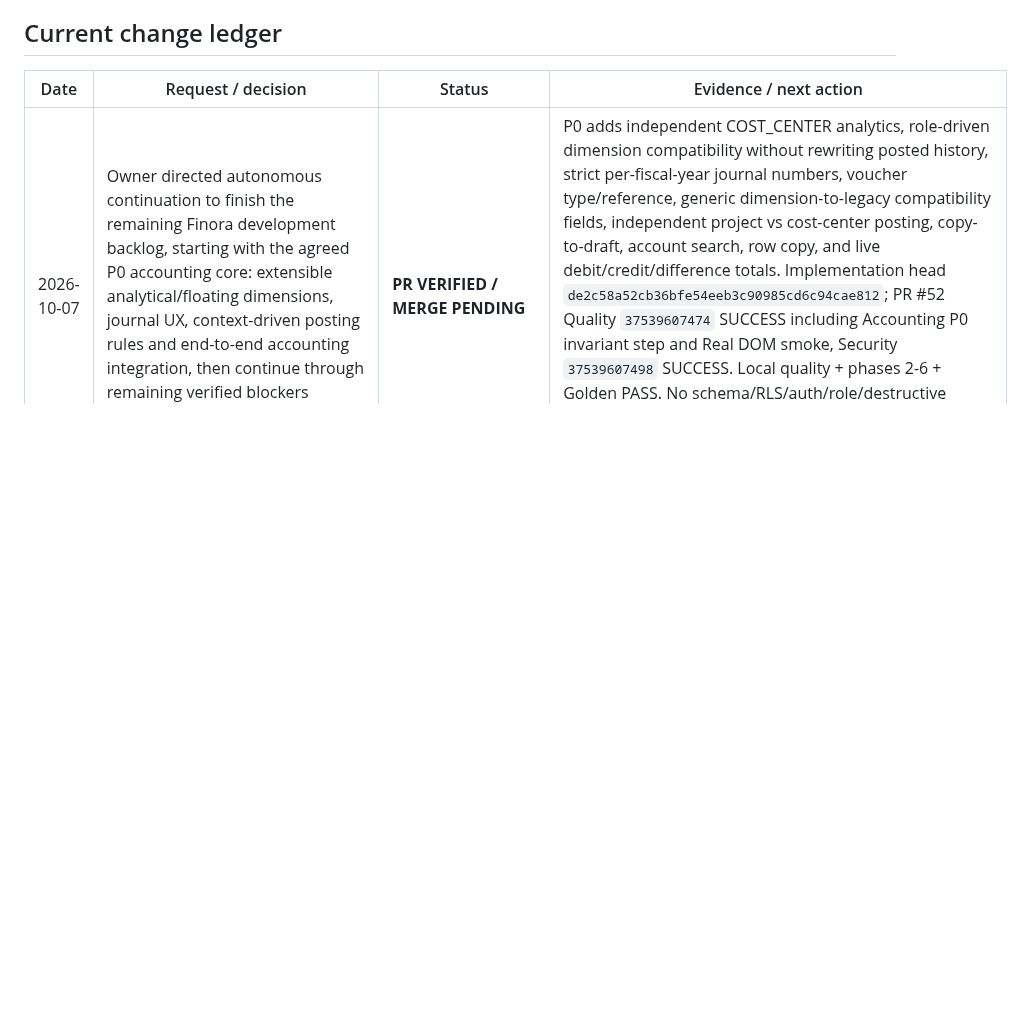
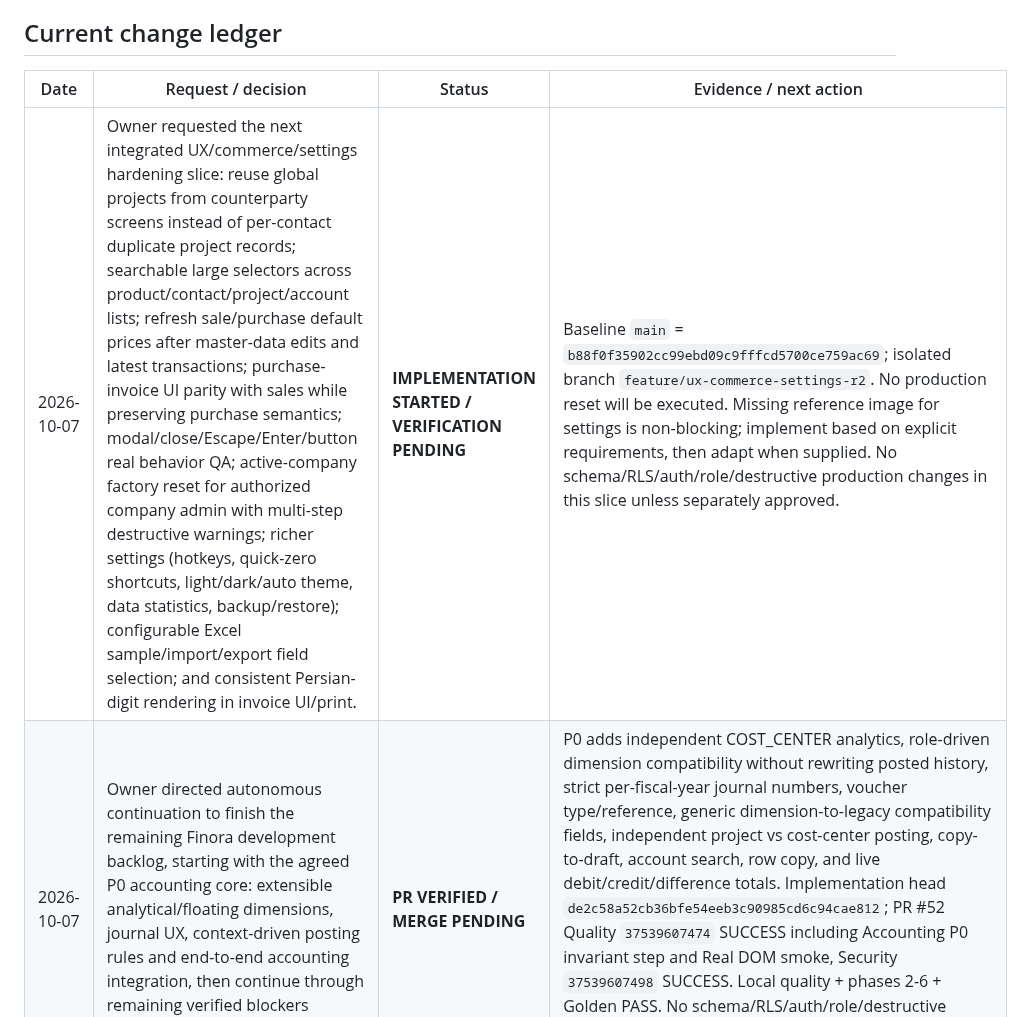
Before and after one commit to davoodmehraban89/Factor-easy, a Markdown page: PROJECT_STATE.md, the part around the change. GitHub-like rendering; blank space fills up the shorter version.

Commit message:
docs: start commerce ux settings hardening slice

```diff
--- a/PROJECT_STATE.md
+++ b/PROJECT_STATE.md
@@ -17,6 +17,7 @@ The latest user message is the sole source of new instructions. Read AGENTS.md t
 ## Current change ledger
 | Date | Request / decision | Status | Evidence / next action |
 |---|---|---|---|
+| 2026-10-07 | Owner requested the next integrated UX/commerce/settings hardening slice: reuse global projects from counterparty screens instead of per-contact duplicate project records; searchable large selectors across product/contact/project/account lists; refresh sale/purchase default prices after master-data edits and latest transactions; purchase-invoice UI parity with sales while preserving purchase semantics; modal/close/Escape/Enter/button real behavior QA; active-company factory reset for authorized company admin with multi-step destructive warnings; richer settings (hotkeys, quick-zero shortcuts, light/dark/auto theme, data statistics, backup/restore); configurable Excel sample/import/export field selection; and consistent Persian-digit rendering in invoice UI/print. | **IMPLEMENTATION STARTED / VERIFICATION PENDING** | Baseline `main` = `b88f0f35902cc99ebd09c9fffcd5700ce759ac69`; isolated branch `feature/ux-commerce-settings-r2`. No production reset will be executed. Missing reference image for settings is non-blocking; implement based on explicit requirements, then adapt when supplied. No schema/RLS/auth/role/destructive production changes in this slice unless separately approved. |
 | 2026-10-07 | Owner directed autonomous continuation to finish the remaining Finora development backlog, starting with the agreed P0 accounting core: extensible analytical/floating dimensions, journal UX, context-driven posting rules and end-to-end accounting integration, then continue through remaining verified blockers without routine pauses. | **PR VERIFIED / MERGE PENDING** | P0 adds independent COST_CENTER analytics, role-driven dimension compatibility without rewriting posted history, strict per-fiscal-year journal numbers, voucher type/reference, generic dimension-to-legacy compatibility fields, independent project vs cost-center posting, copy-to-draft, account search, row copy, and live debit/credit/difference totals. Implementation head `de2c58a52cb36bfe54eeb3c90985cd6c94cae812`; PR #52 Quality `37539607474` SUCCESS including Accounting P0 invariant step and Real DOM smoke, Security `37539607498` SUCCESS. Local quality + phases 2-6 + Golden PASS. No schema/RLS/auth/role/destructive production data change. Next: merge after this evidence-state commit rechecks green, then verify main release/deploy exact SHA. |
 | 2026-10-07 | Owner authorized implementation to completion of the researched commerce/accounting redesign: one invoice workspace in Commerce, context-driven reusable floating counterparties, purchase parity (quick supplier + Excel template), and selected-company factory reset that preserves the company. | **COMPLETED / MERGED / RELEASE VERIFIED** | Merged to `main` as `5ae9117c776a33a3cc39775c68ad0c10e13b9c44`. Push Quality run `37529032595` = success; Security `37529032630` = success; Release gate `37529230156` = success; exact gated Pages deployment `37529272934` = success and deployed the same SHA to `http://factoreasy.ir/`. Live HTML loads `js/commercial-rnd.js?v=20261007-commerce-r1`; live bundle contains factory-reset guard, quick supplier, and Excel-template code. PR Real-DOM/accounting gates were green. No production reset and no schema/RLS/auth/role mutation. |
 | 2026-10-04 | Continue the recorded chart and taxpayer-reference correction after interrupted sessions. | **MERGED / CONTROLLED DOM + ACCOUNTING VERIFIED / GATED PAGES DEPLOYED** | 62 additive chart rows across all eight templates, including non-current assets and contra accounts; explicit preview/apply for compatible existing templates preserves old accounts and posted history. Actual supplied tax logo and reference-aligned totals/settlement layout; image-ready printing. Local chart invariants and 3 chart DOM tests passed; 2 print DOM tests plus single-page landscape PDF passed; accounting phases 2–6 and Golden passed. Full local DOM: 52/53 passed, Pages artifact failed on external ERR_CERT_AUTHORITY_INVALID; no gate weakened. PR #47 implementation SHA `db9e7f2375e914bfa9e78932e63222af68c4c9d3`: Quality `37170173739` and Security `37170173740` passed; inspected static job `111341365938` confirms 53/53 real-DOM tests, chart invariants, phases 2–6 and Golden passed, including Pages artifact. All three disposable DB jobs passed. Production recheck on 2026-10-04: 79 migrations, latest `20261003033540`; public RLS 18/18, private 3/10. See docs/CHART_OF_ACCOUNTS_RESEARCH_2026-10-03.md and docs/CHART_TAXPAYER_VERIFICATION_2026-10-03.md. No schema/RLS/auth/role or production record mutation. |
```
